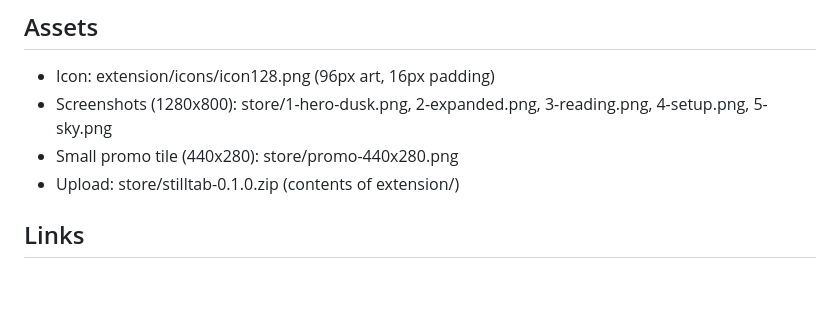
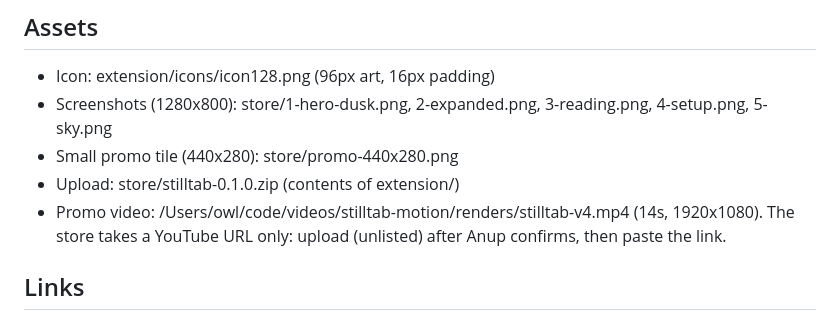
Before and after one commit to anup-a/stilltab, a Markdown page: store/listing.md, the part around the change. GitHub-like rendering; blank space fills up the shorter version.

Commit message:
Store listing: note the promo video

```diff
--- a/store/listing.md
+++ b/store/listing.md
@@ -65,6 +65,7 @@ No. All JavaScript is packaged in the extension. The page loads site icons (imag
 - Screenshots (1280x800): store/1-hero-dusk.png, 2-expanded.png, 3-reading.png, 4-setup.png, 5-sky.png
 - Small promo tile (440x280): store/promo-440x280.png
 - Upload: store/stilltab-0.1.0.zip (contents of extension/)
+- Promo video: /Users/owl/code/videos/stilltab-motion/renders/stilltab-v4.mp4 (14s, 1920x1080). The store takes a YouTube URL only: upload (unlisted) after Anup confirms, then paste the link.
 
 ## Links
 - Homepage: https://anup-a.github.io/stilltab/
```
